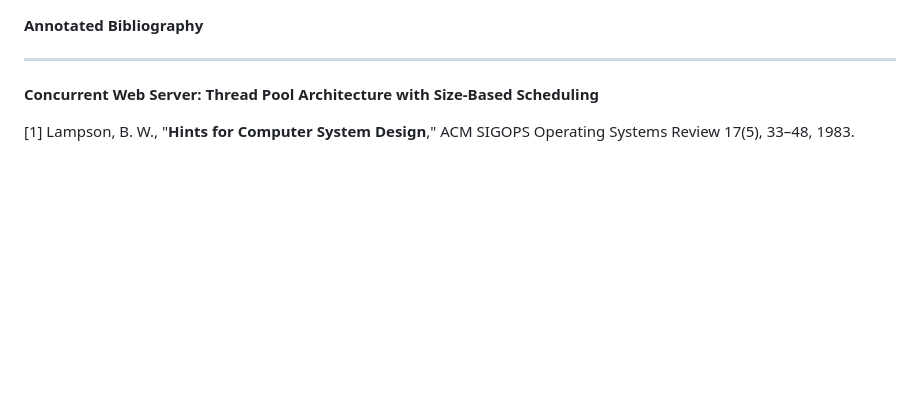
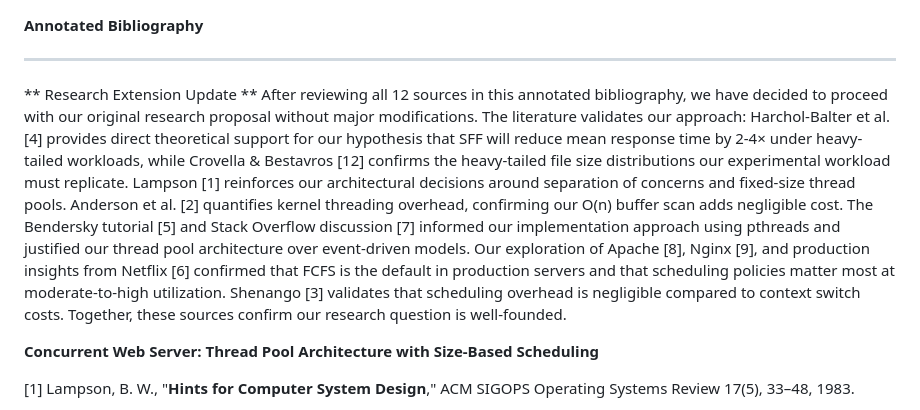
Before and after one commit to rudybxn/concurrent_http_server, a Markdown page: docs/bibliography.md, the part around the change. GitHub-like rendering; blank space fills up the shorter version.

Commit message:
added research extension update in bibliography

```diff
--- a/docs/bibliography.md
+++ b/docs/bibliography.md
@@ -1,6 +1,9 @@
 **Annotated Bibliography**
 
 ---
+
+** Research Extension Update **
+After reviewing all 12 sources in this annotated bibliography, we have decided to proceed with our original research proposal without major modifications. The literature  validates our approach: Harchol-Balter et al. [4] provides direct theoretical support for our hypothesis that SFF will reduce mean response time by 2-4× under heavy-tailed workloads, while Crovella & Bestavros [12] confirms the heavy-tailed file size distributions our experimental workload must replicate. Lampson [1] reinforces our architectural decisions around separation of concerns and fixed-size thread pools. Anderson et al. [2] quantifies kernel threading overhead, confirming our O(n) buffer scan adds negligible cost. The Bendersky tutorial [5] and Stack Overflow discussion [7] informed our implementation approach using pthreads and justified our thread pool architecture over event-driven models. Our exploration of Apache [8], Nginx [9], and production insights from Netflix [6] confirmed that FCFS is the default in production servers and that scheduling policies matter most at moderate-to-high utilization. Shenango [3] validates that scheduling overhead is negligible compared to context switch costs. Together, these sources confirm our research question is well-founded.
 
 **Concurrent Web Server: Thread Pool Architecture with Size-Based Scheduling**
 
```
